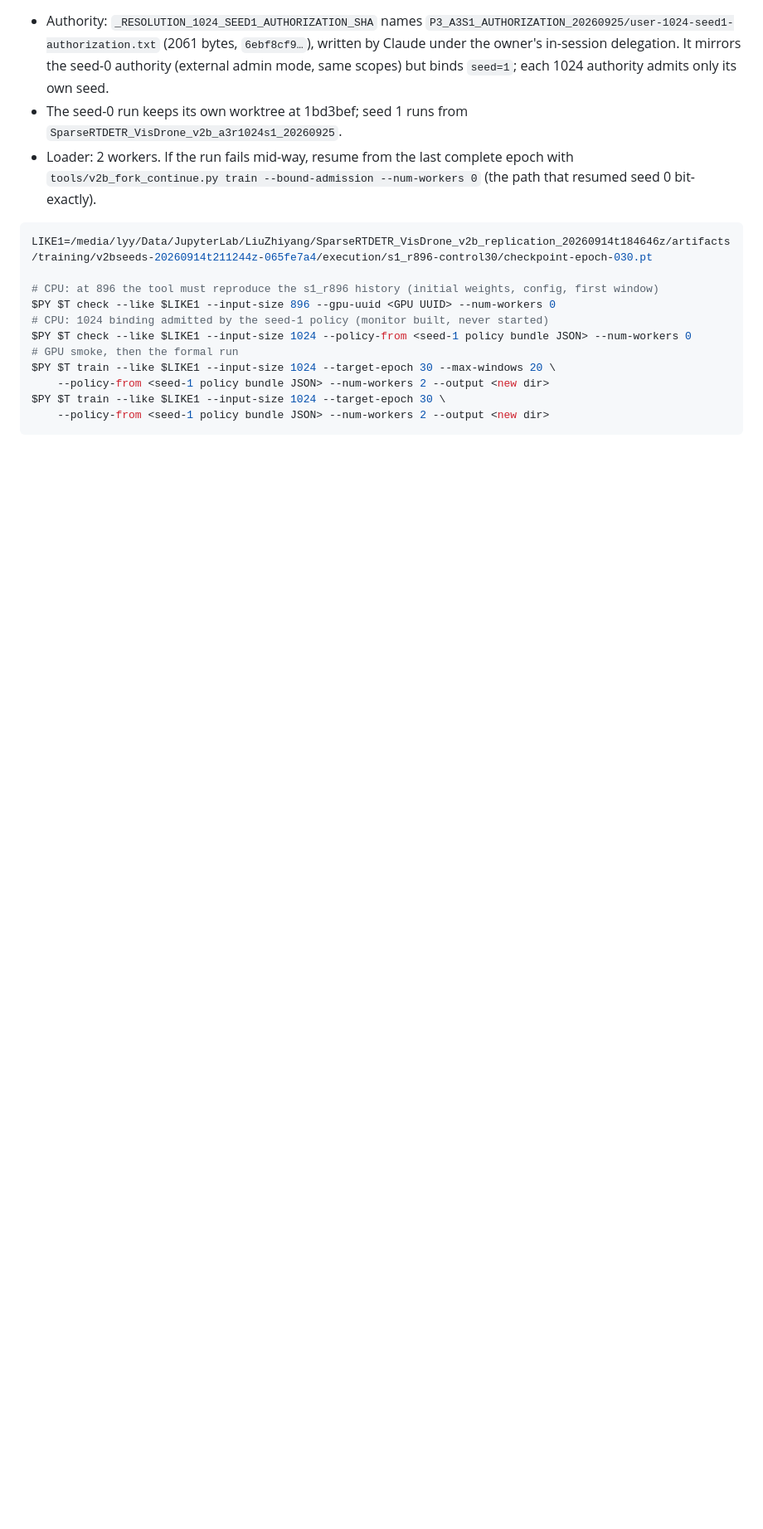
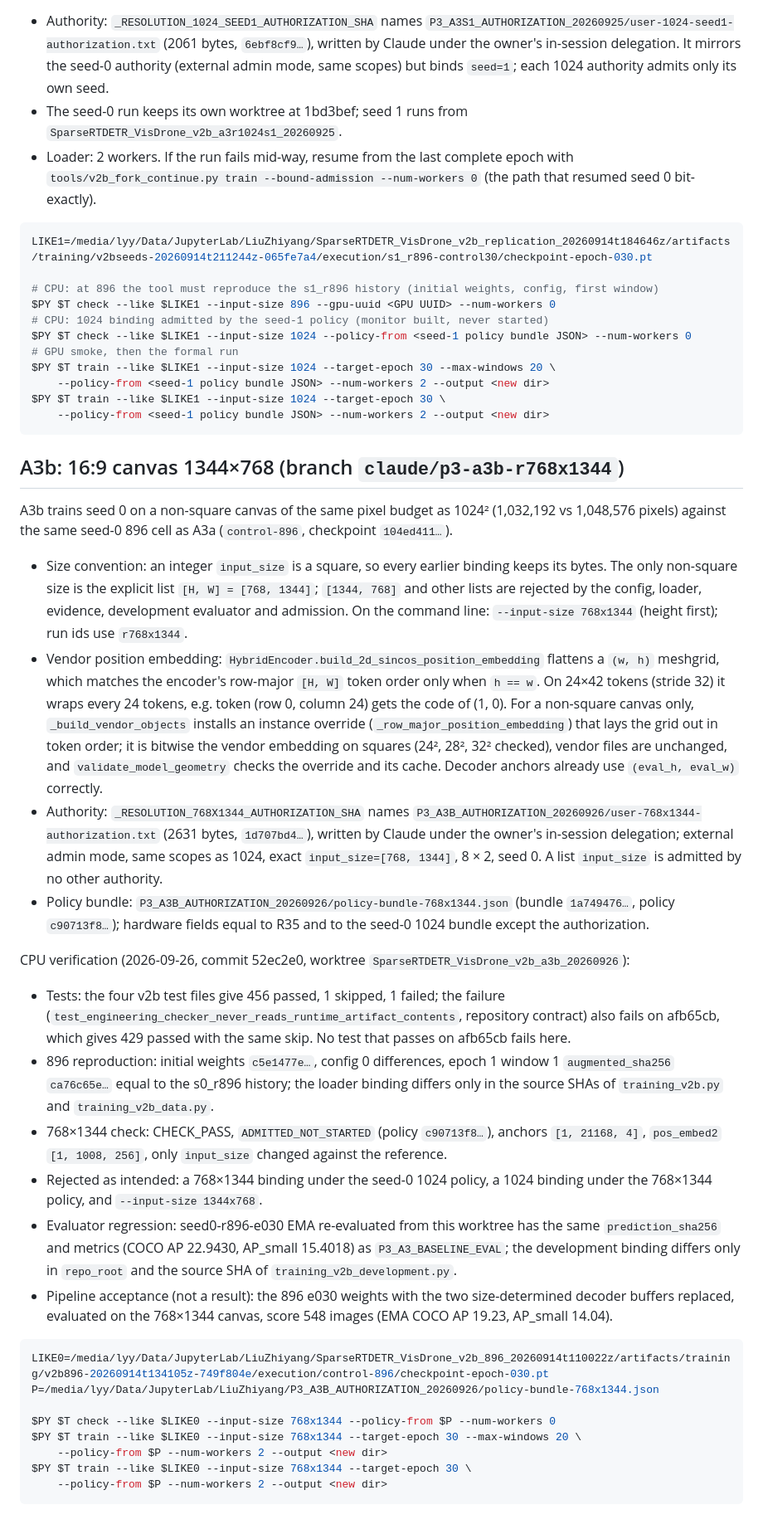
Before and after one commit to Six-of-Sheep/SparseRTDETR_VisDrone, a Markdown page: docs/contracts/RTDETR_BASELINE_V2B_FRESH_RUN_1024.md, the part around the change. Shown at 83% size. GitHub-like rendering; blank space fills up the shorter version.

Commit message:
A3b: runbook section (size convention, row-major AIFI positions, authority, CPU verification)

````diff
--- a/docs/contracts/RTDETR_BASELINE_V2B_FRESH_RUN_1024.md
+++ b/docs/contracts/RTDETR_BASELINE_V2B_FRESH_RUN_1024.md
@@ -133,3 +133,69 @@ $PY $T train --like $LIKE1 --input-size 1024 --target-epoch 30 --max-windows 20
 $PY $T train --like $LIKE1 --input-size 1024 --target-epoch 30 \
     --policy-from <seed-1 policy bundle JSON> --num-workers 2 --output <new dir>
 ```
+
+## A3b: 16:9 canvas 1344×768 (branch `claude/p3-a3b-r768x1344`)
+
+A3b trains seed 0 on a non-square canvas of the same pixel budget as 1024²
+(1,032,192 vs 1,048,576 pixels) against the same seed-0 896 cell as A3a
+(`control-896`, checkpoint `104ed411…`).
+
+- Size convention: an integer `input_size` is a square, so every earlier
+  binding keeps its bytes. The only non-square size is the explicit list
+  `[H, W] = [768, 1344]`; `[1344, 768]` and other lists are rejected by the
+  config, loader, evidence, development evaluator and admission. On the
+  command line: `--input-size 768x1344` (height first); run ids use
+  `r768x1344`.
+- Vendor position embedding: `HybridEncoder.build_2d_sincos_position_embedding`
+  flattens a `(w, h)` meshgrid, which matches the encoder's row-major `[H, W]`
+  token order only when `h == w`. On 24×42 tokens (stride 32) it wraps every
+  24 tokens, e.g. token (row 0, column 24) gets the code of (1, 0). For a
+  non-square canvas only, `_build_vendor_objects` installs an instance override
+  (`_row_major_position_embedding`) that lays the grid out in token order; it is
+  bitwise the vendor embedding on squares (24², 28², 32² checked), vendor files
+  are unchanged, and `validate_model_geometry` checks the override and its cache.
+  Decoder anchors already use `(eval_h, eval_w)` correctly.
+- Authority: `_RESOLUTION_768X1344_AUTHORIZATION_SHA` names
+  `P3_A3B_AUTHORIZATION_20260926/user-768x1344-authorization.txt`
+  (2631 bytes, `1d707bd4…`), written by Claude under the owner's in-session
+  delegation; external admin mode, same scopes as 1024, exact
+  `input_size=[768, 1344]`, 8 × 2, seed 0. A list `input_size` is admitted by no
+  other authority.
+- Policy bundle: `P3_A3B_AUTHORIZATION_20260926/policy-bundle-768x1344.json`
+  (bundle `1a749476…`, policy `c90713f8…`); hardware fields equal to R35 and to
+  the seed-0 1024 bundle except the authorization.
+
+CPU verification (2026-09-26, commit 52ec2e0, worktree
+`SparseRTDETR_VisDrone_v2b_a3b_20260926`):
+
+- Tests: the four v2b test files give 456 passed, 1 skipped, 1 failed; the
+  failure (`test_engineering_checker_never_reads_runtime_artifact_contents`,
+  repository contract) also fails on afb65cb, which gives 429 passed with the
+  same skip. No test that passes on afb65cb fails here.
+- 896 reproduction: initial weights `c5e1477e…`, config 0 differences, epoch 1
+  window 1 `augmented_sha256` `ca76c65e…` equal to the s0_r896 history; the
+  loader binding differs only in the source SHAs of `training_v2b.py` and
+  `training_v2b_data.py`.
+- 768×1344 check: CHECK_PASS, `ADMITTED_NOT_STARTED` (policy `c90713f8…`),
+  anchors `[1, 21168, 4]`, `pos_embed2` `[1, 1008, 256]`, only `input_size`
+  changed against the reference.
+- Rejected as intended: a 768×1344 binding under the seed-0 1024 policy, a 1024
+  binding under the 768×1344 policy, and `--input-size 1344x768`.
+- Evaluator regression: seed0-r896-e030 EMA re-evaluated from this worktree has
+  the same `prediction_sha256` and metrics (COCO AP 22.9430, AP_small 15.4018) as
+  `P3_A3_BASELINE_EVAL`; the development binding differs only in `repo_root` and
+  the source SHA of `training_v2b_development.py`.
+- Pipeline acceptance (not a result): the 896 e030 weights with the two
+  size-determined decoder buffers replaced, evaluated on the 768×1344 canvas,
+  score 548 images (EMA COCO AP 19.23, AP_small 14.04).
+
+```bash
+LIKE0=/media/lyy/Data/JupyterLab/LiuZhiyang/SparseRTDETR_VisDrone_v2b_896_20260914t110022z/artifacts/training/v2b896-20260914t134105z-749f804e/execution/control-896/checkpoint-epoch-030.pt
+P=/media/lyy/Data/JupyterLab/LiuZhiyang/P3_A3B_AUTHORIZATION_20260926/policy-bundle-768x1344.json
+
+$PY $T check --like $LIKE0 --input-size 768x1344 --policy-from $P --num-workers 0
+$PY $T train --like $LIKE0 --input-size 768x1344 --target-epoch 30 --max-windows 20 \
+    --policy-from $P --num-workers 2 --output <new dir>
+$PY $T train --like $LIKE0 --input-size 768x1344 --target-epoch 30 \
+    --policy-from $P --num-workers 2 --output <new dir>
+```
````
